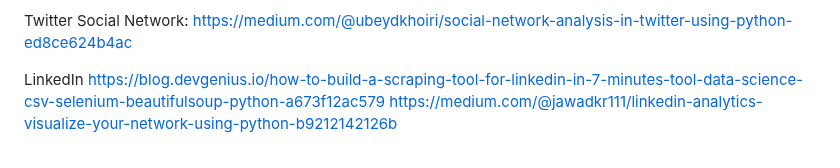
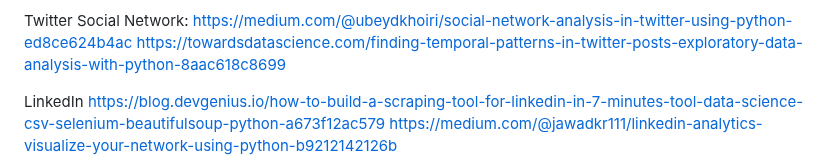
Before and after one commit to wilberj88/NovusTrends, a Markdown page: README.md, the part around the change. Drawn GitHub-style.

Commit message:
Actualizar README.md

```diff
--- a/README.md
+++ b/README.md
@@ -55,6 +55,7 @@ Twitter Sentiment Analysis https://medium.com/@nikitasilaparasetty/twitter-senti
 
 Twitter Social Network:
 https://medium.com/@ubeydkhoiri/social-network-analysis-in-twitter-using-python-ed8ce624b4ac
+https://towardsdatascience.com/finding-temporal-patterns-in-twitter-posts-exploratory-data-analysis-with-python-8aac618c8699
 
 LinkedIn
 https://blog.devgenius.io/how-to-build-a-scraping-tool-for-linkedin-in-7-minutes-tool-data-science-csv-selenium-beautifulsoup-python-a673f12ac579
```
